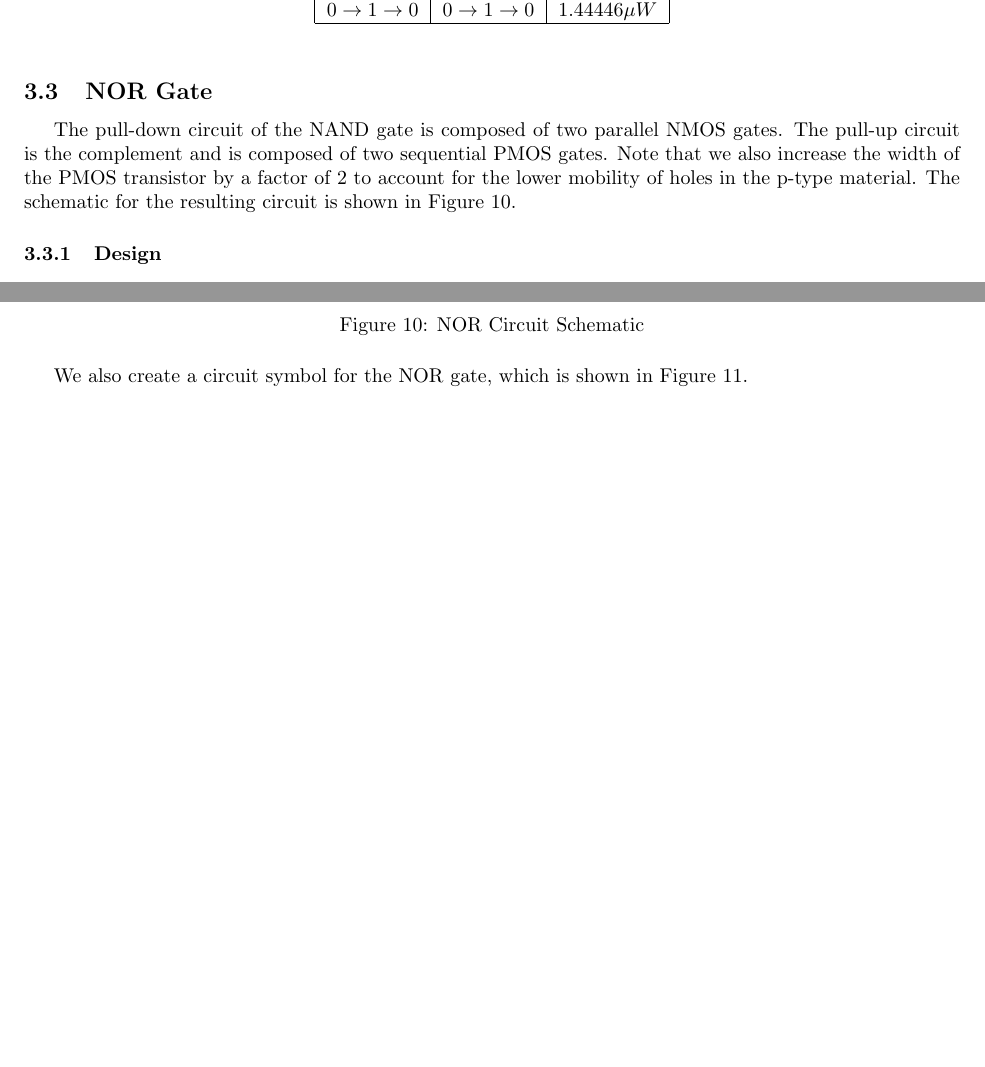
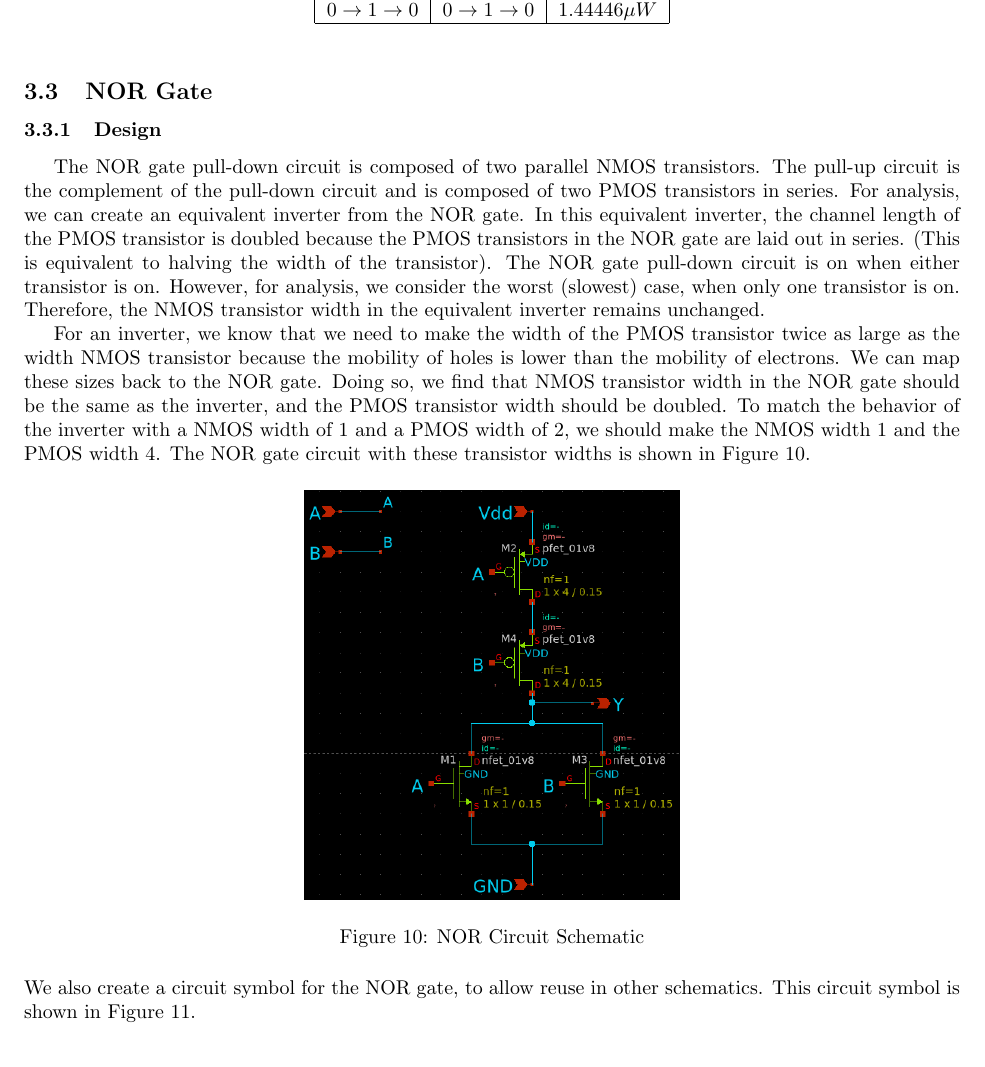
Before and after one commit to osowatzke/ECE_507_Labs, a LaTeX document (1/lab_report.tex): two parts of page 7 of 16 before the commit and part of page 7 of 17 after it, the two joined at a grey line, cut so that both start at the same text, the shorter picture padded with empty space. Compiled offline with pdfLaTeX.

Commit message:
Explaining widths of transistors in NOR gate

```diff
--- a/1/lab_report.tex
+++ b/1/lab_report.tex
@@ -395,9 +395,11 @@
 
 	\subsection{NOR Gate}
 
-	The pull-down circuit of the NAND gate is composed of two parallel NMOS gates. The pull-up circuit is the complement and is composed of two sequential PMOS gates. Note that we also increase the width of the PMOS transistor by a factor of 2 to account for the lower mobility of holes in the p-type material. The schematic for the resulting circuit is shown in Figure \ref{fig::nor_schematic}.
+	\subsubsection{Design}
 
-	\subsubsection{Design}
+	The NOR gate pull-down circuit is composed of two parallel NMOS transistors. The pull-up circuit is the complement of the pull-down circuit and is composed of two PMOS transistors in series. For analysis, we can create an equivalent inverter from the NOR gate. In this equivalent inverter, the channel length of the PMOS transistor is doubled because the PMOS transistors in the NOR gate are laid out in series. (This is equivalent to halving the width of the transistor). The NOR gate pull-down circuit is on when either transistor is on. However, for analysis, we consider the worst (slowest) case, when only one transistor is on. Therefore, the NMOS transistor width in the equivalent inverter remains unchanged.
+
+	For an inverter, we know that we need to make the width of the PMOS transistor twice as large as the width NMOS transistor because the mobility of holes is lower than the mobility of electrons. We can map these sizes back to the NOR gate. Doing so, we find that NMOS transistor width in the NOR gate should be the same as the inverter, and the PMOS transistor width should be doubled. To match the behavior of the inverter with a NMOS width of 1 and a PMOS width of 2, we should make the NMOS width 1 and the PMOS width 4. The NOR gate circuit with these transistor widths is shown in Figure \ref{fig::nor_schematic}.
 
 	\begin{figure}[H]
 		\centerline{\includegraphics[width=0.4\textwidth]{nor_schematic.png}}
@@ -405,7 +407,7 @@
 		\label{fig::nor_schematic}
 	\end{figure}
 
-	We also create a circuit symbol for the NOR gate, which is shown in Figure \ref{fig::nor_symbol}.
+	\noindent We also create a circuit symbol for the NOR gate, to allow reuse in other schematics. This circuit symbol is shown in Figure \ref{fig::nor_symbol}.
 
 	\begin{figure}[H]
 		\centerline{\includegraphics[width=0.4\textwidth]{nor_symbol.png}}
```
Also changed, not shown: 1/images/nor/design/nor_schematic.png.
